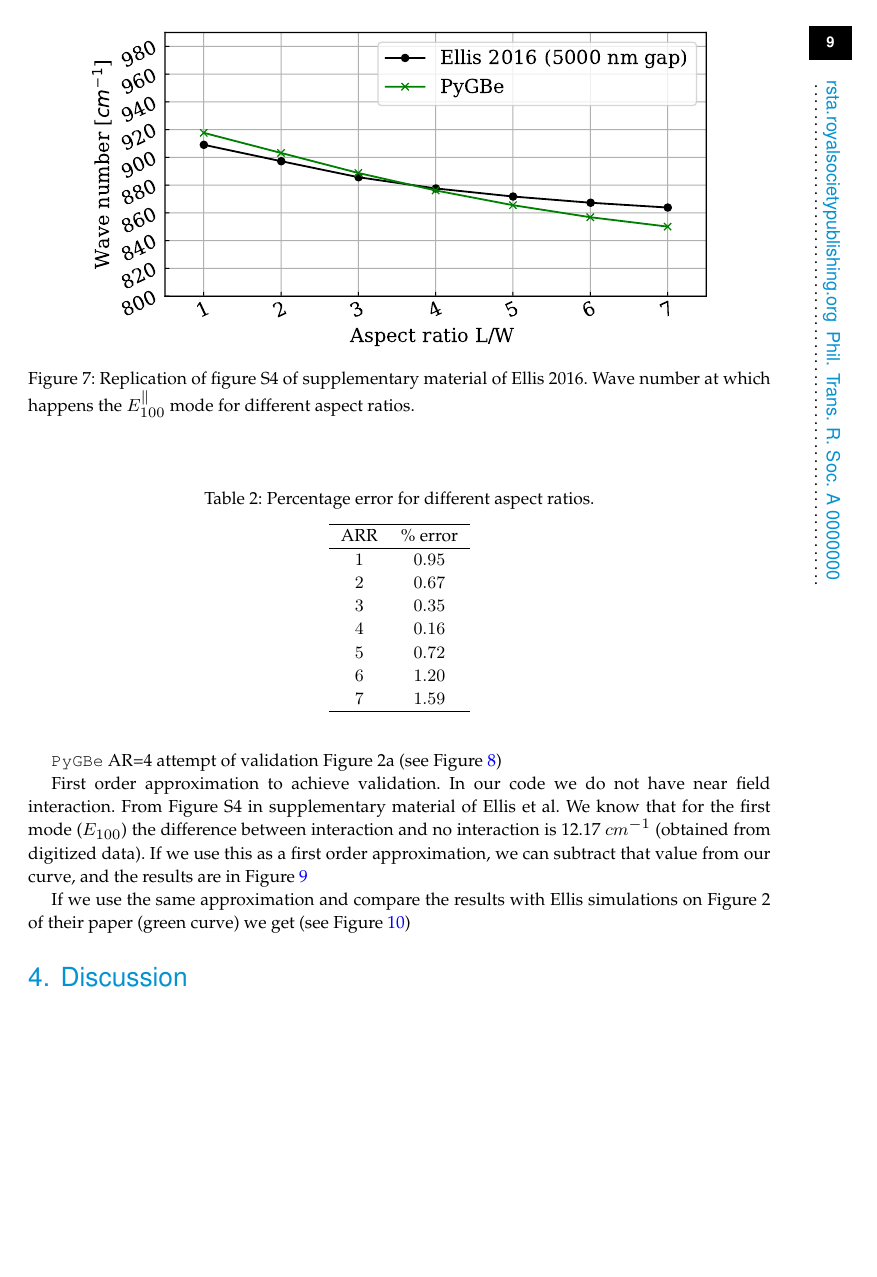
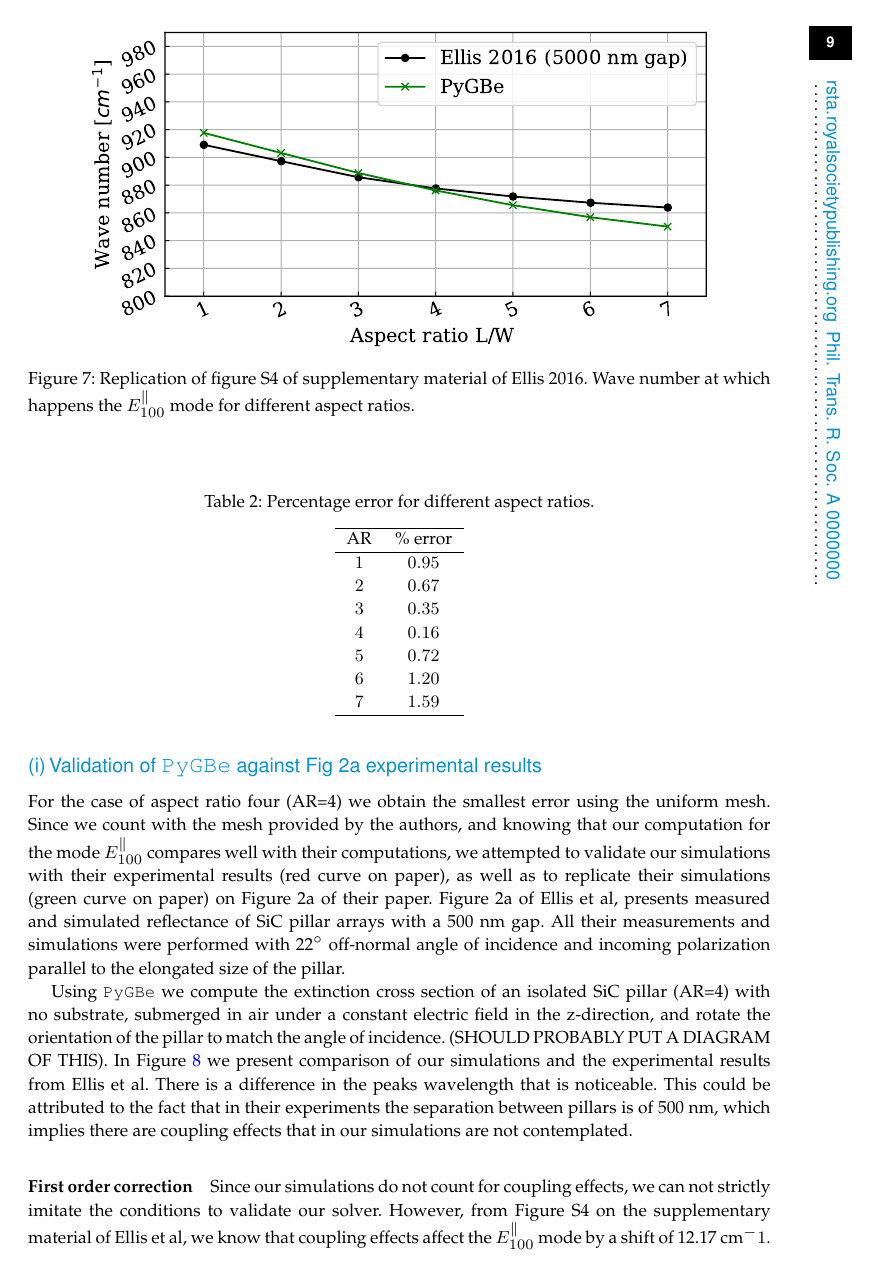
Before and after one commit to barbagroup/pygbe_validation_paper, a LaTeX document (tex/ClementiBarba2020.tex, which reads tex/results.tex): page 9 of 11. Compiled offline with pdfLaTeX.

Commit message:
Add ellis results explanation

```diff
--- a/tex/results.tex
+++ b/tex/results.tex
@@ -277,11 +277,11 @@ the cases
 
  \begin{table}
     \centering
+    \caption{Percentage error for different aspect ratios.}
     \label{tab:err_AR}
-    \caption{Percentage error for different aspect ratios.}
     \begin{tabular}{c c}
     \hline%\toprule
-    ARR & \% error \\
+    AR & \% error \\
     \hline%\midrule
      $1$ & $0.95$ \\
      $2$ & $0.67$ \\
@@ -294,9 +294,29 @@ the cases
     \end{tabular}
 \end{table}
 
+\subsubsection{Validation of \pygbe against Fig 2a experimental results}
 
-\pygbe AR=4 attempt of validation Figure 2a (see Figure \ref{fig:pygbe_vs_exp_2a})
+For the case of aspect ratio four (AR=4) we obtain the smallest error using the uniform
+mesh. Since we count with the mesh provided by the authors, and knowing that our computation
+for the mode $E^{\parallel}_{100}$ compares well with their computations, we attempted to
+validate our simulations with their experimental results (red curve on paper), as well
+as to replicate their simulations (green curve on paper) on Figure 2a of their paper.
+Figure 2a of Ellis et al, presents measured and simulated reflectance of SiC pillar
+arrays with a 500 nm gap. All their measurements and simulations were performed with
+22$^\circ$ off-normal angle of incidence and incoming polarization parallel to the
+elongated size of the pillar.
+
+Using \pygbe we compute the extinction cross section of an isolated SiC pillar (AR=4)
+with no substrate, submerged in air under a constant electric field in the z-direction,
+and rotate the orientation of the pillar to match the angle of incidence.
+(SHOULD PROBABLY PUT A DIAGRAM OF THIS). In Figure \ref{fig:pygbe_vs_exp_2a} we present
+comparison of our simulations and the experimental results from Ellis et al. There is a
+difference in the peaks wavelength that is noticeable. This could be attributed to the
+fact that in their experiments the separation between pillars is of 500 nm, which implies
+there are coupling effects that in our simulations are not contemplated.
 
 \begin{figure}
     \centering
     \includegraphics[width=0.85\textwidth]{pygbe_vs_exp_fig2a_Ellis.pdf}
+    \caption{\pygbe vs experiments of figure 2a of Ellis 2016. Ellis data
+    was digitized with web digitizer.}
@@ -306,11 +323,14 @@ the cases
     \label{fig:pygbe_vs_exp_2a}
  \end{figure}
 
-First order approximation to achieve validation. In our code we do not have near
-field interaction. From Figure S4 in supplementary material of Ellis et al. We know that
-for the first mode ($E_{100}$) the difference between interaction and no interaction is
-12.17 $cm^{-1}$ (obtained from digitized data). If we use this as a first order approximation,
-we can subtract that value from our curve, and the results are in Figure \ref{fig:val_2a}
+\paragraph{First order correction}
+
+Since our simulations do not count for coupling effects, we can not strictly imitate
+the conditions to validate our solver. However, from Figure S4 on the supplementary
+material of Ellis et al, we know that coupling effects affect the $E^{\parallel}_{100}$
+mode by a shift of 12.17 cm$^-1$. Therefore as a \textit{first order correction} we can
+subtract this value from our simulations, to contemplate for coupling effects. In Figure
+\ref{fig:val_2a} we present the result after applying the correction for coupling effects.
 
 \begin{figure}
     \centering
```
Also changed, not shown: tex/results.tex (3 more changed lines).
